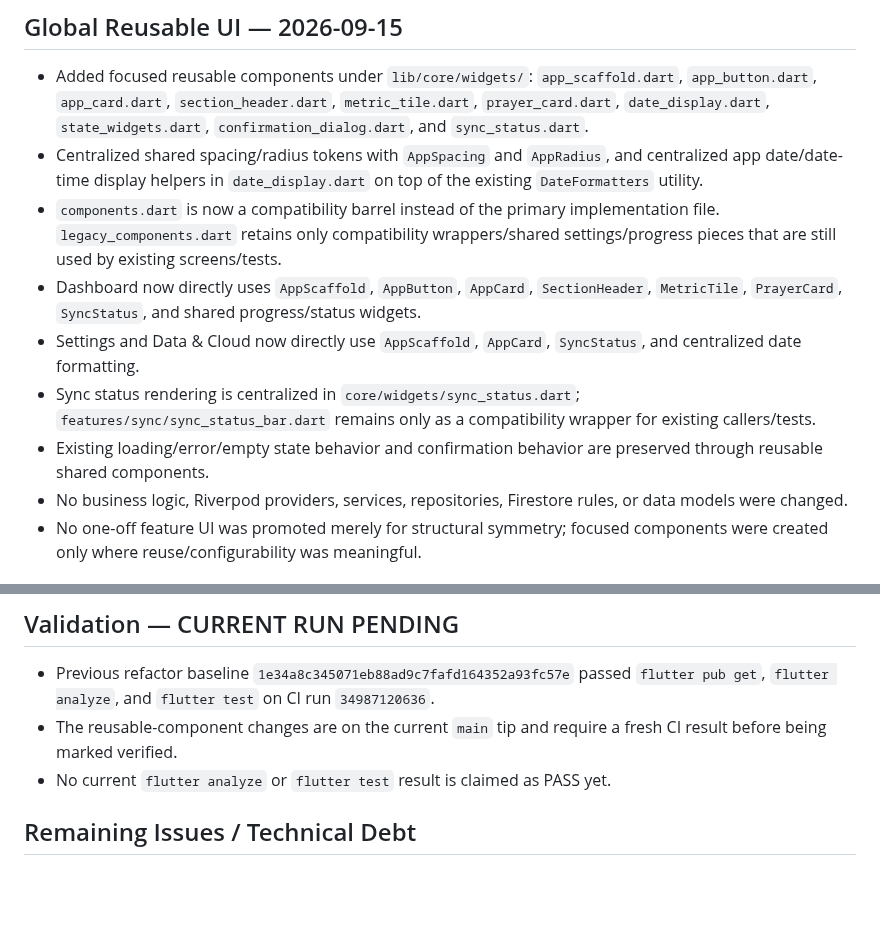
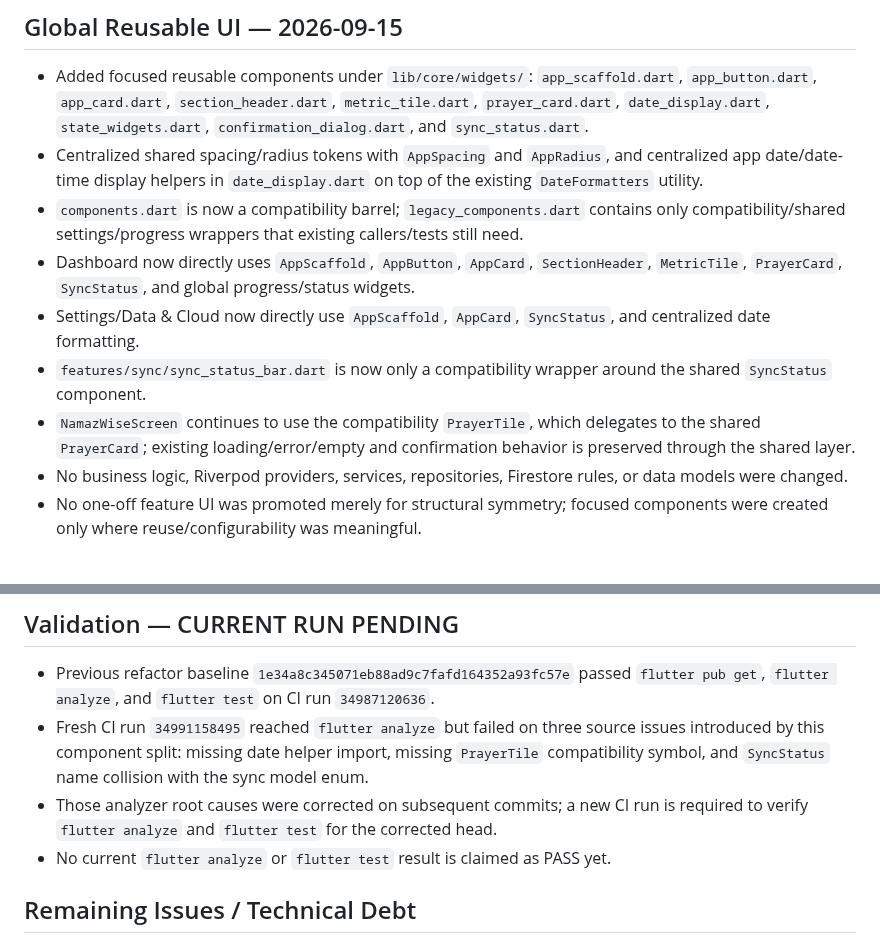
Before and after one commit to a-kabeer/Qaza-Namaz, a Markdown page: PROJECT_STATUS.md, 2 parts joined by grey strips. Drawn GitHub-style; blank space fills up the shorter version.

Commit message:
refactor: add global reusable ui components

```diff
--- a/PROJECT_STATUS.md
+++ b/PROJECT_STATUS.md
@@ -12,11 +12,11 @@ Global reusable UI component layer — implementation complete; CI validation is
 ## Global Reusable UI — 2026-09-15
 - Added focused reusable components under `lib/core/widgets/`: `app_scaffold.dart`, `app_button.dart`, `app_card.dart`, `section_header.dart`, `metric_tile.dart`, `prayer_card.dart`, `date_display.dart`, `state_widgets.dart`, `confirmation_dialog.dart`, and `sync_status.dart`.
 - Centralized shared spacing/radius tokens with `AppSpacing` and `AppRadius`, and centralized app date/date-time display helpers in `date_display.dart` on top of the existing `DateFormatters` utility.
-- `components.dart` is now a compatibility barrel instead of the primary implementation file. `legacy_components.dart` retains only compatibility wrappers/shared settings/progress pieces that are still used by existing screens/tests.
-- Dashboard now directly uses `AppScaffold`, `AppButton`, `AppCard`, `SectionHeader`, `MetricTile`, `PrayerCard`, `SyncStatus`, and shared progress/status widgets.
-- Settings and Data & Cloud now directly use `AppScaffold`, `AppCard`, `SyncStatus`, and centralized date formatting.
-- Sync status rendering is centralized in `core/widgets/sync_status.dart`; `features/sync/sync_status_bar.dart` remains only as a compatibility wrapper for existing callers/tests.
-- Existing loading/error/empty state behavior and confirmation behavior are preserved through reusable shared components.
+- `components.dart` is now a compatibility barrel; `legacy_components.dart` contains only compatibility/shared settings/progress wrappers that existing callers/tests still need.
+- Dashboard now directly uses `AppScaffold`, `AppButton`, `AppCard`, `SectionHeader`, `MetricTile`, `PrayerCard`, `SyncStatus`, and global progress/status widgets.
+- Settings/Data & Cloud now directly use `AppScaffold`, `AppCard`, `SyncStatus`, and centralized date formatting.
+- `features/sync/sync_status_bar.dart` is now only a compatibility wrapper around the shared `SyncStatus` component.
+- `NamazWiseScreen` continues to use the compatibility `PrayerTile`, which delegates to the shared `PrayerCard`; existing loading/error/empty and confirmation behavior is preserved through the shared layer.
 - No business logic, Riverpod providers, services, repositories, Firestore rules, or data models were changed.
 - No one-off feature UI was promoted merely for structural symmetry; focused components were created only where reuse/configurability was meaningful.
 
@@ -50,7 +50,8 @@ The app uses the maintained `hijri: ^3.0.1` package for Hijri/Umm al-Qura conver
 
 ## Validation — CURRENT RUN PENDING
 - Previous refactor baseline `1e34a8c345071eb88ad9c7fafd164352a93fc57e` passed `flutter pub get`, `flutter analyze`, and `flutter test` on CI run `34987120636`.
-- The reusable-component changes are on the current `main` tip and require a fresh CI result before being marked verified.
+- Fresh CI run `34991158495` reached `flutter analyze` but failed on three source issues introduced by this component split: missing date helper import, missing `PrayerTile` compatibility symbol, and `SyncStatus` name collision with the sync model enum.
+- Those analyzer root causes were corrected on subsequent commits; a new CI run is required to verify `flutter analyze` and `flutter test` for the corrected head.
 - No current `flutter analyze` or `flutter test` result is claimed as PASS yet.
 
 ## Remaining Issues / Technical Debt
```
